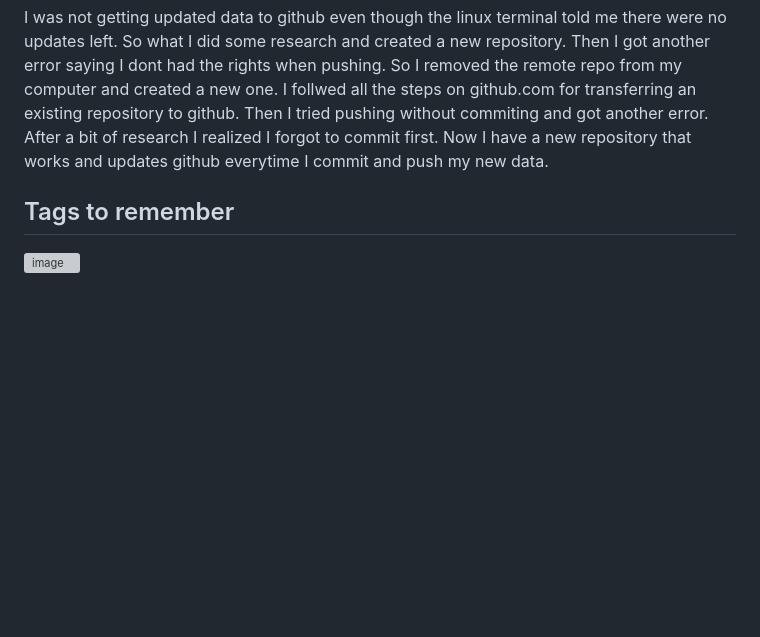
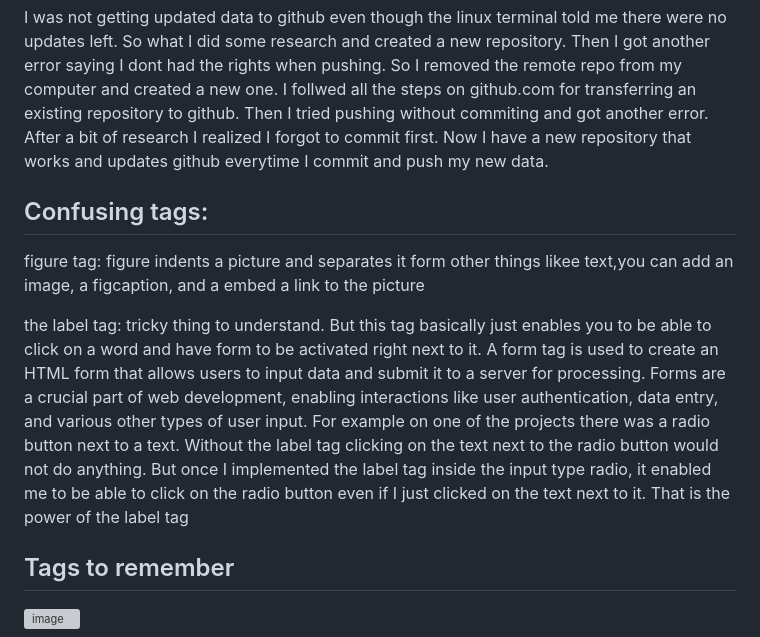
Before and after one commit to dvallemo/google, a Markdown page: README.md, the part around the change printed below. Drawn GitHub-style; blank space fills up the shorter version; grey boxes are pictures that could not be loaded.

```diff
--- a/README.md
+++ b/README.md
@@ -48,6 +48,11 @@ For example, you might use the span tag to apply a specific style to a portion o
 
 I was not getting updated data to github even though the linux terminal told me there were no updates left. So what I did some research and created a new repository. Then I got another error saying I dont had the rights when pushing. So I removed the remote repo from my computer and created a new one. I follwed all the steps on github.com for transferring an existing repository to github. Then I tried pushing without commiting and got another error. After a bit of research I realized I forgot to commit first. Now I have a new repository that works and updates github everytime I commit and push my new data.
 
+## Confusing tags:
+figure tag: figure indents a picture and separates it form other things likee text,you can add an image, a figcaption, and a embed a link to the picture
+
+the label tag: tricky thing to understand. But this tag basically just enables you to be able to click on a word and have form to be activated right next to it. A form tag is used to create an HTML form that allows users to input data and submit it to a server for processing. Forms are a crucial part of web development, enabling interactions like user authentication, data entry, and various other types of user input. For example on one of the projects there was a radio button next to a text. Without the label tag clicking on the text next to the radio button would not do anything. But once I implemented the label tag inside the input type radio, it enabled me to be able to click on the radio button even if I just clicked on the text next to it. That is the power of the label tag
+
 ## Tags to remember
 
 ![image](https://github.com/dvallemo/google/assets/52580367/54f0cf0e-b4dc-4570-887d-5975f6000a18)
```
Also changed, not shown: other parts of README.md (+1 -1 lines).
